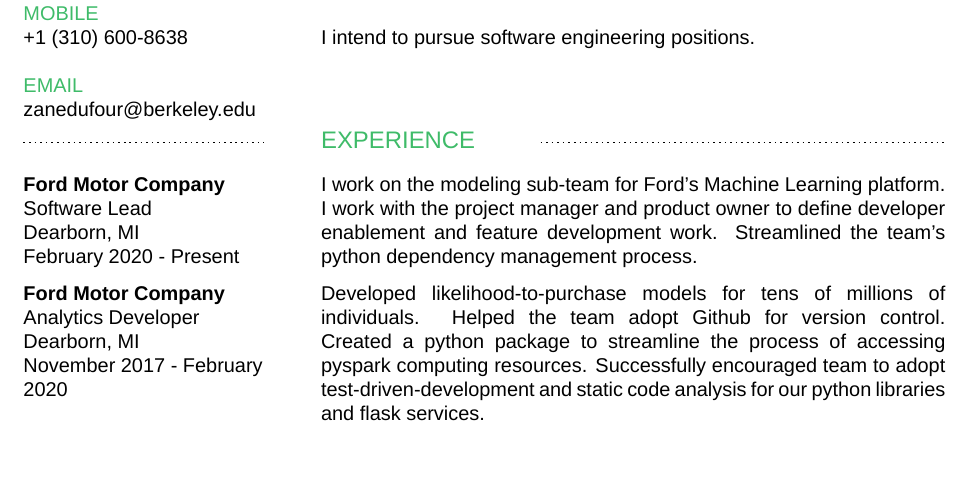
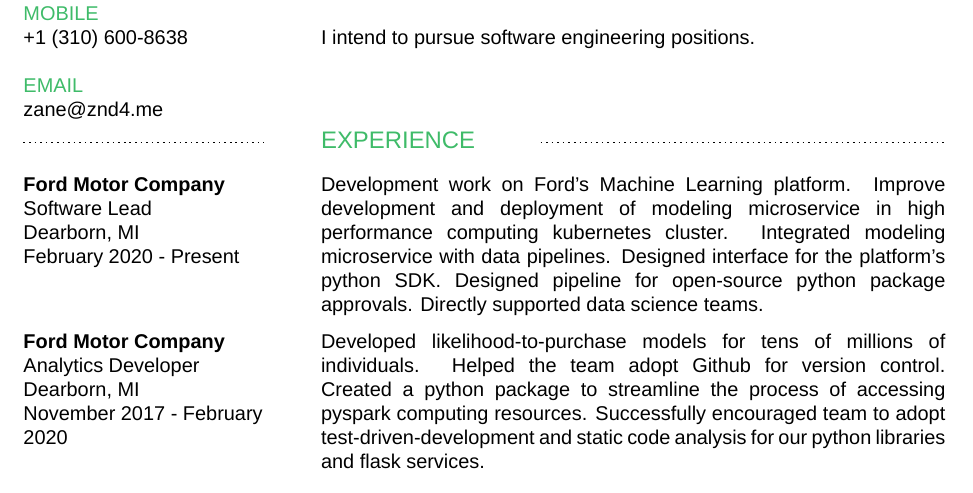
Before and after one commit to znd4/personal_resume, a LaTeX CV (zane_resume.tex): part of the page, cut so that both start at the same text, the shorter picture padded with empty space. Compiled offline with XeLaTeX; a missing font is replaced by an installed copy or a similar font.

Commit message:
update resume

```diff
--- a/zane_resume.tex
+++ b/zane_resume.tex
@@ -112,7 +112,7 @@
         +1 (310) 600-8638
         \newline\newline
         \textcolor{resume_green}{EMAIL} \newline
-        zanedufour@berkeley.edu
+        zane@znd4.me
         }{
         \textcolor{resume_green}{\Huge\bf Zane Dufour}
         \newline
@@ -129,7 +129,11 @@
         Dearborn, MI \newline
         February 2020 - Present
     }{
-        I work on the modeling sub-team for Ford's Machine Learning platform. I work with the project manager and product owner to define developer enablement and feature development work. Streamlined the team's python dependency management process.
+        Development work on Ford's Machine Learning platform.
+        Improve development and deployment of modeling microservice in
+        high performance computing kubernetes cluster. Integrated modeling microservice with
+        data pipelines. Designed interface for the platform's python SDK. Designed pipeline
+        for open-source python package approvals. Directly supported data science teams.
     }
     \\\vspace{.2cm}
     \resumeRow{
```
Also changed, not shown: docs/zane_resume.pdf, 2 other files.
